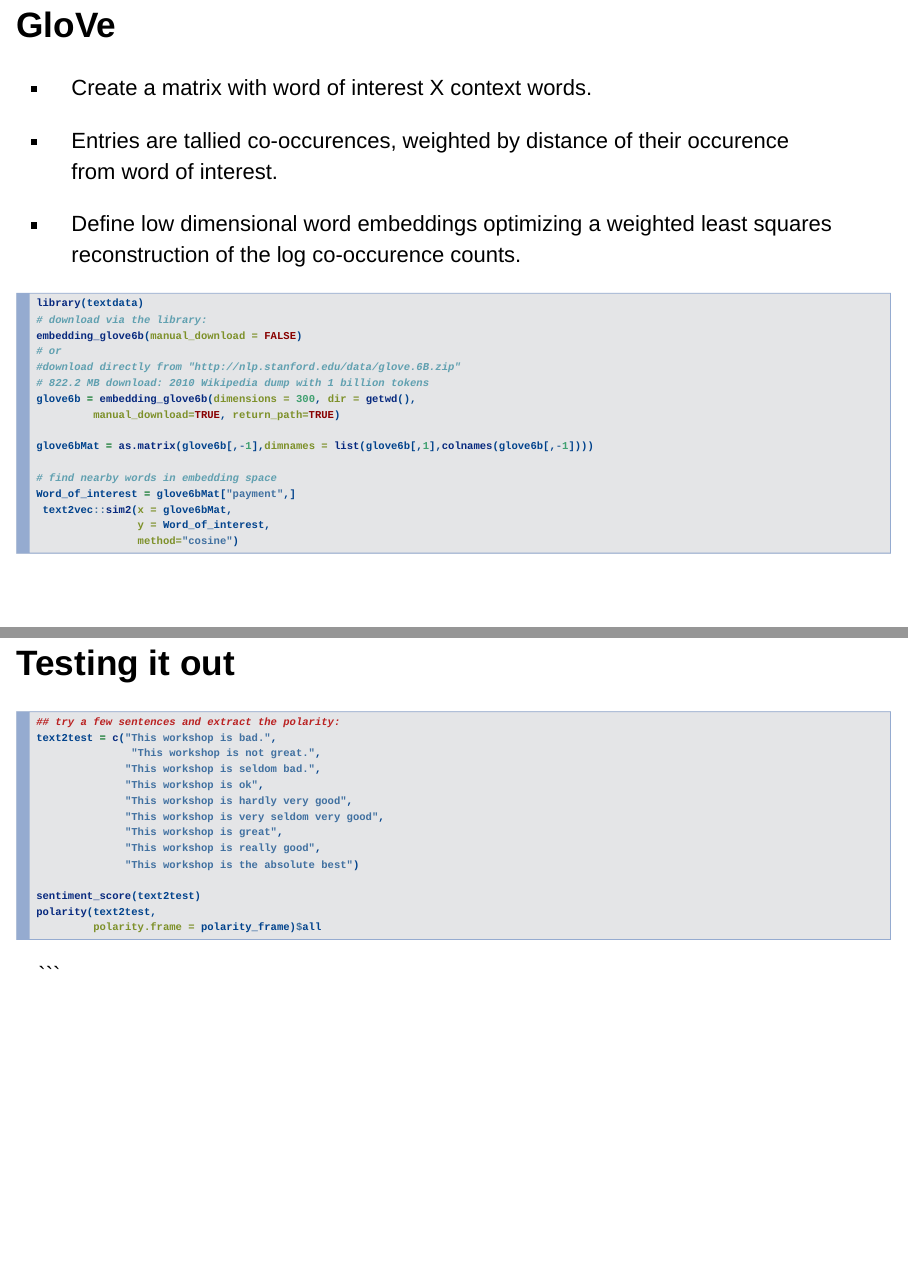
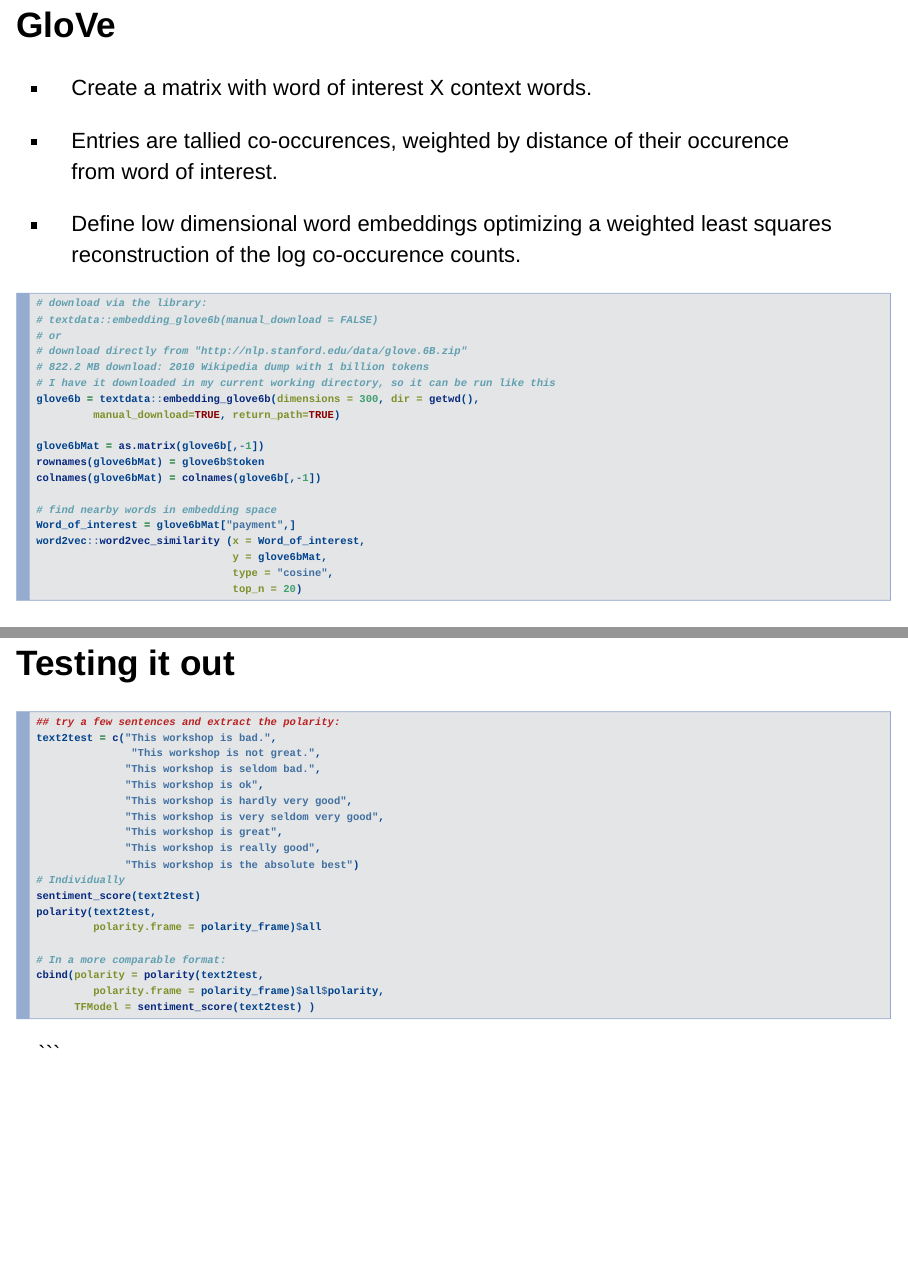
Before and after one commit to iamdavecampbell/tibble_house_on_the_prairie, an R Markdown document (Statistical Language Models Workshop.Rmd): pages 47 and 61 of 67, joined at a grey line. Rendered offline with R 4.5, knitr and Pandoc, with nearby package versions; drawn as Slidy slides in place of the format the file asks for.

Commit message:
minor fixes to word embeddings code

````diff
--- a/Statistical Language Models Workshop.Rmd
+++ b/Statistical Language Models Workshop.Rmd
@@ -840,22 +841,27 @@ Download (1.5GB) pre-trained vectors trained on part of Google News dataset (abo
 
 ```{r, eval = FALSE}
 
-library(textdata)
+
 # download via the library:
-embedding_glove6b(manual_download = FALSE)
+# textdata::embedding_glove6b(manual_download = FALSE)
 # or
-#download directly from "http://nlp.stanford.edu/data/glove.6B.zip"
+# download directly from "http://nlp.stanford.edu/data/glove.6B.zip"
 # 822.2 MB download: 2010 Wikipedia dump with 1 billion tokens
-glove6b = embedding_glove6b(dimensions = 300, dir = getwd(),
+# I have it downloaded in my current working directory, so it can be run like this
+glove6b = textdata::embedding_glove6b(dimensions = 300, dir = getwd(),
          manual_download=TRUE, return_path=TRUE)
 
-glove6bMat = as.matrix(glove6b[,-1],dimnames = list(glove6b[,1],colnames(glove6b[,-1])))
+glove6bMat = as.matrix(glove6b[,-1])
+rownames(glove6bMat) = glove6b$token
+colnames(glove6bMat) = colnames(glove6b[,-1])
 
 # find nearby words in embedding space
 Word_of_interest = glove6bMat["payment",]
- text2vec::sim2(x = glove6bMat,
-                y = Word_of_interest,
-                method="cosine")
+word2vec::word2vec_similarity (x = Word_of_interest,
+                               y = glove6bMat,
+                               type = "cosine",
+                               top_n = 20)
+
 
 ```
 
@@ -981,11 +989,15 @@ text2test = c("This workshop is bad.",
               "This workshop is great",
               "This workshop is really good",
               "This workshop is the absolute best")
-
+# Individually
 sentiment_score(text2test)
 polarity(text2test,
          polarity.frame = polarity_frame)$all
 
+# In a more comparable format:
+cbind(polarity = polarity(text2test,
+         polarity.frame = polarity_frame)$all$polarity,
+      TFModel = sentiment_score(text2test) )
 ```
 
 ```
````
Also changed, not shown: README.md, Statistical Language Models Workshop.Rmd (9 more changed lines).
